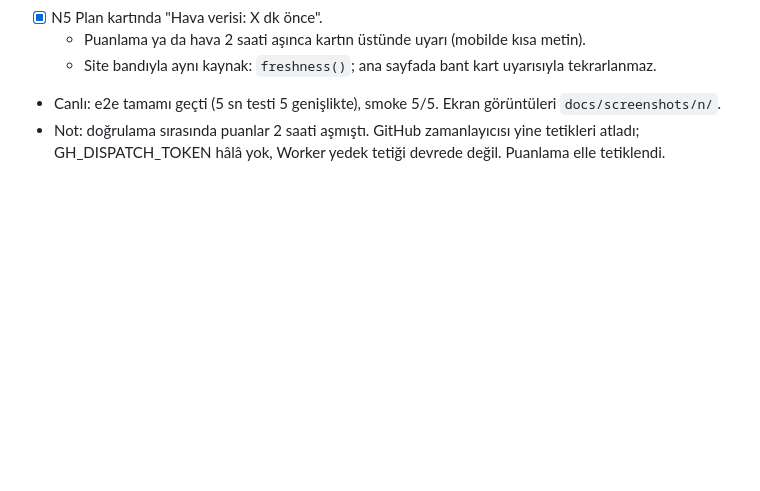
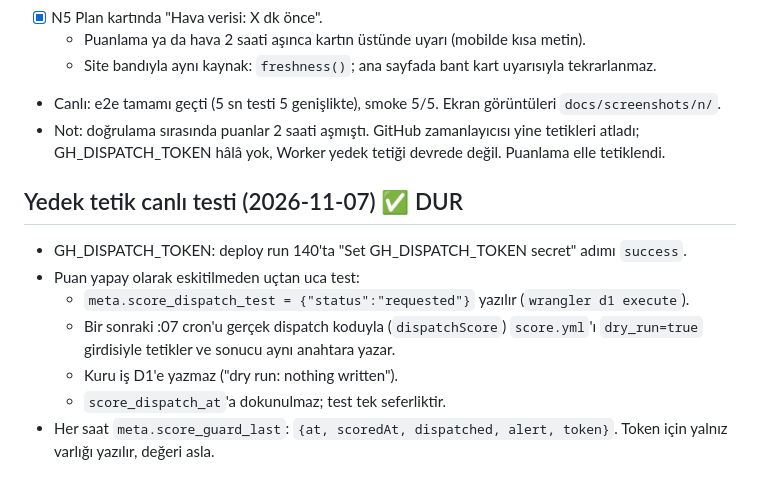
Before and after one commit to LiVNLOUD/av-livn, a Markdown page: PROGRESS.md, the part around the change. Rendered like a GitHub page; blank space fills up the shorter version.

Commit message:
docs: backup trigger live test procedure
Co-Authored-By: Claude Opus 5.5 <noreply@anthropic.com>
Claude-Session: https://claude.ai/code/session_01TJQj1bgS7eeTjR1ud5CFzN

```diff
--- a/PROGRESS.md
+++ b/PROGRESS.md
@@ -302,3 +302,12 @@ Model ve veri hattına dokunulmadı.
   - Site bandıyla aynı kaynak: `freshness()`; ana sayfada bant kart uyarısıyla tekrarlanmaz.
 - Canlı: e2e tamamı geçti (5 sn testi 5 genişlikte), smoke 5/5. Ekran görüntüleri `docs/screenshots/n/`.
 - Not: doğrulama sırasında puanlar 2 saati aşmıştı. GitHub zamanlayıcısı yine tetikleri atladı; GH_DISPATCH_TOKEN hâlâ yok, Worker yedek tetiği devrede değil. Puanlama elle tetiklendi.
+
+## Yedek tetik canlı testi (2026-11-07) ✅ DUR
+- GH_DISPATCH_TOKEN: deploy run 140'ta "Set GH_DISPATCH_TOKEN secret" adımı `success`.
+- Puan yapay olarak eskitilmeden uçtan uca test:
+  - `meta.score_dispatch_test = {"status":"requested"}` yazılır (`wrangler d1 execute`).
+  - Bir sonraki :07 cron'u gerçek dispatch koduyla (`dispatchScore`) `score.yml`'ı `dry_run=true` girdisiyle tetikler ve sonucu aynı anahtara yazar.
+  - Kuru iş D1'e yazmaz ("dry run: nothing written").
+  - `score_dispatch_at`'a dokunulmaz; test tek seferliktir.
+- Her saat `meta.score_guard_last`: `{at, scoredAt, dispatched, alert, token}`. Token için yalnız varlığı yazılır, değeri asla.
```
